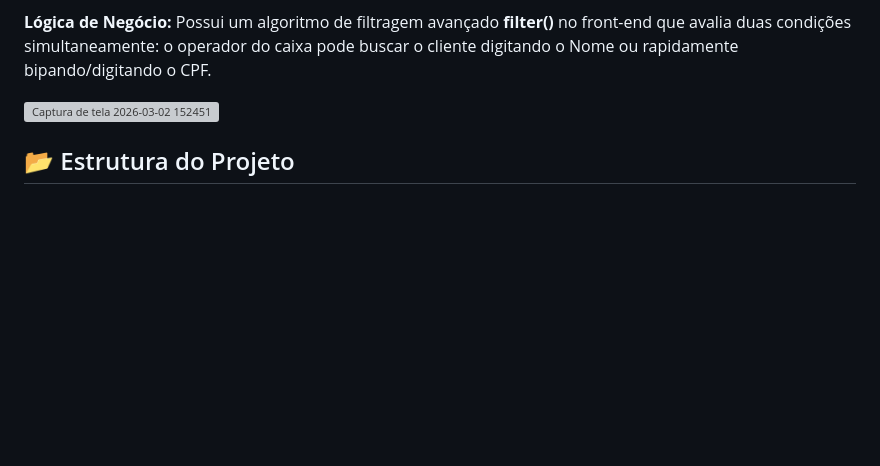
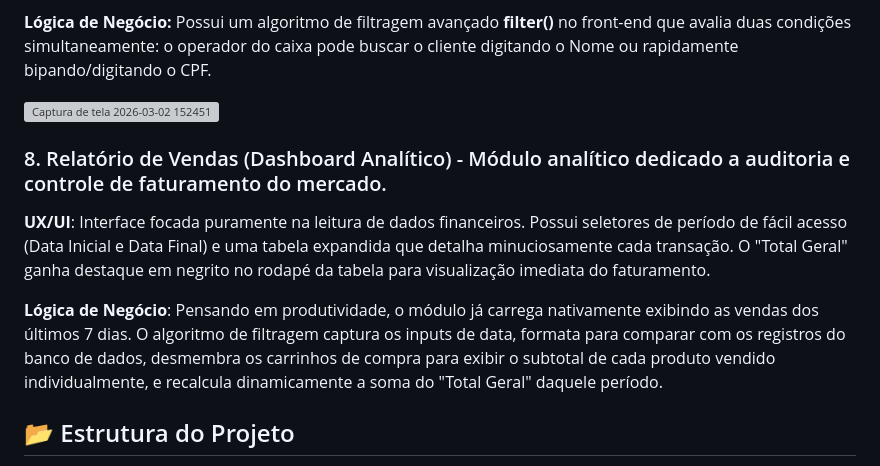
Before and after one commit to GustavoAbreuuu/SuperMarket---Project, a Markdown page: README.md, the part around the change. Rendered like a GitHub page; blank space fills up the shorter version; grey boxes are pictures that could not be loaded.

Commit message:
Add Sales Report section to README
Added section for Sales Report detailing the analytical dashboard and its features.

```diff
--- a/README.md
+++ b/README.md
@@ -94,6 +94,11 @@ O foco principal deste desenvolvimento foi a implementação de uma **Arquitetur
 
 <img width="1917" height="851" alt="Captura de tela 2026-03-02 152451" src="https://github.com/user-attachments/assets/2f320d48-bc84-47bf-ba58-66b227810395" />
 
+### 8. Relatório de Vendas (Dashboard Analítico) - Módulo analítico dedicado a auditoria e controle de faturamento do mercado.
+**UX/UI**: Interface focada puramente na leitura de dados financeiros. Possui seletores de período de fácil acesso (Data Inicial e Data Final) e uma tabela expandida que detalha minuciosamente cada transação. O "Total Geral" ganha destaque em negrito no rodapé da tabela para visualização imediata do faturamento.
+
+**Lógica de Negócio**: Pensando em produtividade, o módulo já carrega nativamente exibindo as vendas dos últimos 7 dias. O algoritmo de filtragem captura os inputs de data, formata para comparar com os registros do banco de dados, desmembra os carrinhos de compra para exibir o subtotal de cada produto vendido individualmente, e recalcula dinamicamente a soma do "Total Geral" daquele período.
+
 ## 📂 Estrutura do Projeto
 
 O projeto segue uma organização estrita de arquivos para separar o código público (Frontend) da lógica de servidor (Backend):
```
